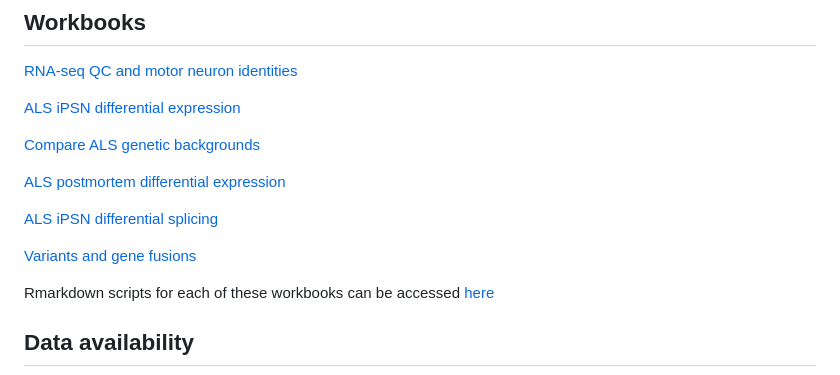
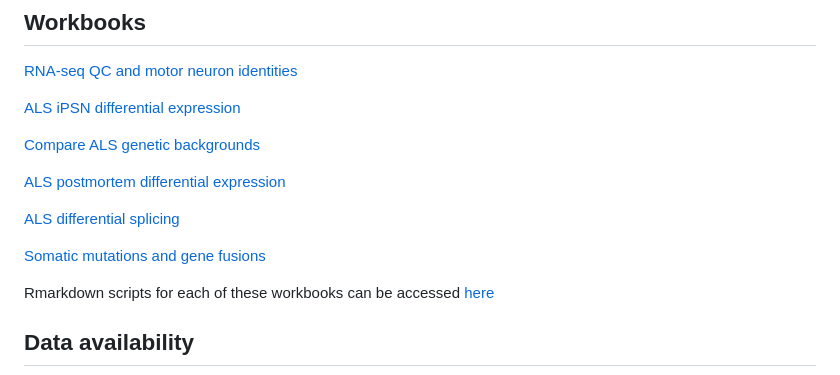
Before and after one commit to ojziff/als_genome_instability, a Markdown page: README.md, the part around the change. GitHub-like rendering.

```diff
--- a/README.md
+++ b/README.md
@@ -21,9 +21,9 @@ This page contains scripts to analyse the data and reproduce the figures from th
 
 [ALS postmortem differential expression](https://ojziff.github.io/als_genome_instability/html/postmortem_spinal_cord.html)
 
-[ALS iPSN differential splicing](https://ojziff.github.io/als_genome_instability/html/pan_als_splicing.html)
+[ALS differential splicing](https://ojziff.github.io/als_genome_instability/html/als_splicing.html)
 
-[Variants and gene fusions](https://ojziff.github.io/als_genome_instability/html/variants_fusions.html)
+[Somatic mutations and gene fusions](https://ojziff.github.io/als_genome_instability/html/somatic_mutations.html)
 
 Rmarkdown scripts for each of these workbooks can be accessed [here](https://github.com/ojziff/als_genome_instability/blob/main/scripts/)
 
```
